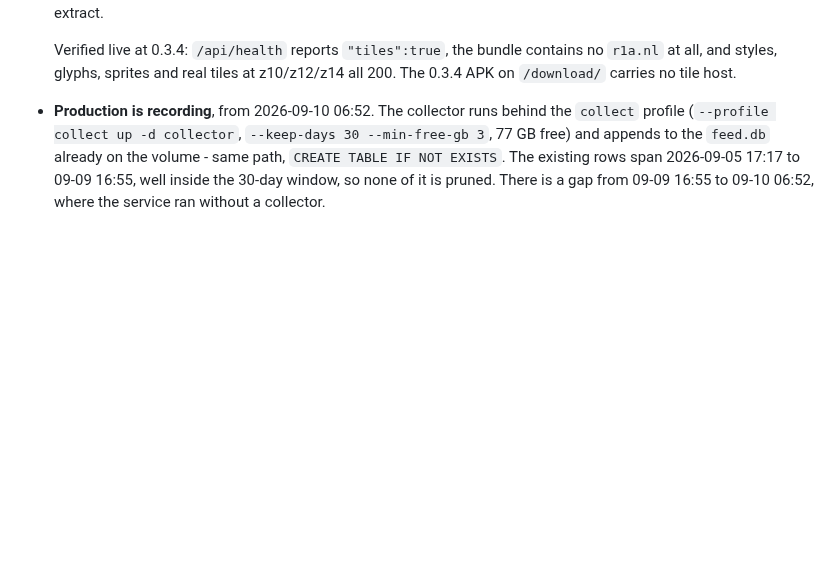
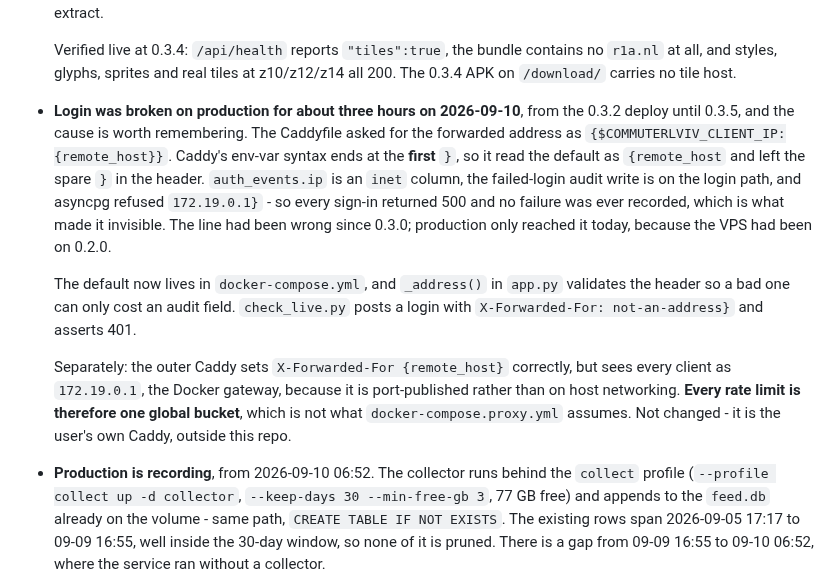
Before and after one commit to rhusiev/CommuterLviv, a Markdown page: HANDOFF.md, the part around the change. Drawn GitHub-style; blank space fills up the shorter version.

```diff
--- a/HANDOFF.md
+++ b/HANDOFF.md
@@ -157,6 +157,26 @@ which of its parts are carrying it.
   Verified live at 0.3.4: `/api/health` reports `"tiles":true`, the bundle
   contains no `r1a.nl` at all, and styles, glyphs, sprites and real tiles at
   z10/z12/z14 all 200. The 0.3.4 APK on `/download/` carries no tile host.
+
+- **Login was broken on production for about three hours on 2026-09-10**, from
+  the 0.3.2 deploy until 0.3.5, and the cause is worth remembering. The
+  Caddyfile asked for the forwarded address as `{$COMMUTERLVIV_CLIENT_IP:{remote_host}}`.
+  Caddy's env-var syntax ends at the **first** `}`, so it read the default as
+  `{remote_host` and left the spare `}` in the header. `auth_events.ip` is an
+  `inet` column, the failed-login audit write is on the login path, and asyncpg
+  refused `172.19.0.1}` - so every sign-in returned 500 and no failure was ever
+  recorded, which is what made it invisible. The line had been wrong since
+  0.3.0; production only reached it today, because the VPS had been on 0.2.0.
+
+  The default now lives in `docker-compose.yml`, and `_address()` in `app.py`
+  validates the header so a bad one can only cost an audit field. `check_live.py`
+  posts a login with `X-Forwarded-For: not-an-address}` and asserts 401.
+
+  Separately: the outer Caddy sets `X-Forwarded-For {remote_host}` correctly,
+  but sees every client as `172.19.0.1`, the Docker gateway, because it is
+  port-published rather than on host networking. **Every rate limit is therefore
+  one global bucket**, which is not what `docker-compose.proxy.yml` assumes. Not
+  changed - it is the user's own Caddy, outside this repo.
 
 - **Production is recording**, from 2026-09-10 06:52. The collector runs behind
   the `collect` profile (`--profile collect up -d collector`, `--keep-days 30
```
Also changed, not shown: docs/05-gotchas.md (+16 -0 lines).
